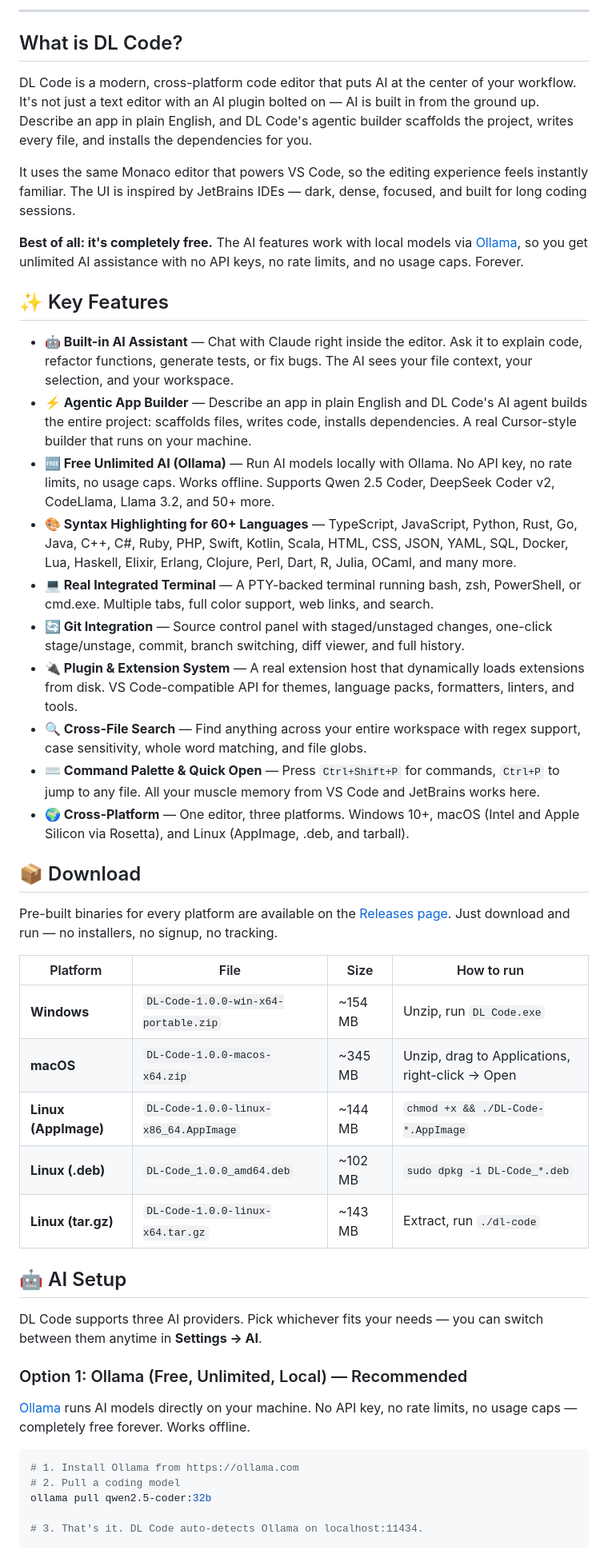
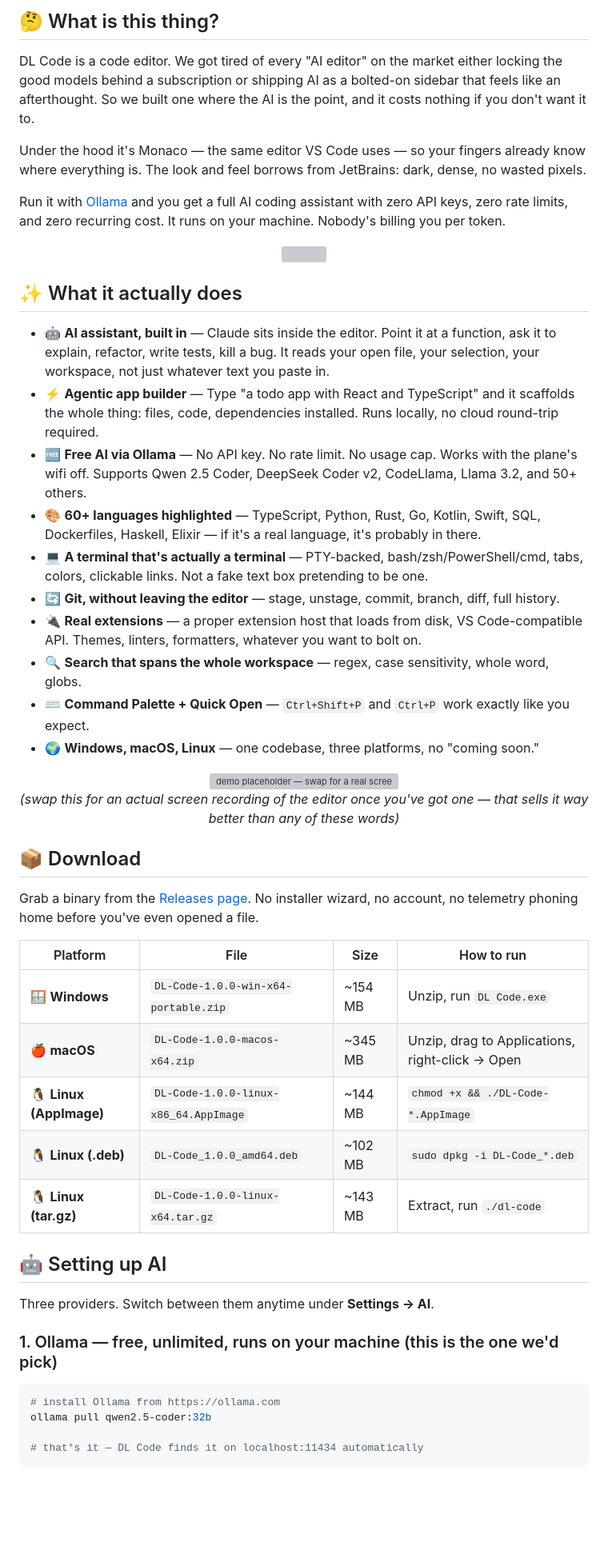
Before and after one commit to deathlegionteamlk/dl-code, a Markdown page: README.md, the part around one of its changes. Shown at 80% size. GitHub-like rendering; blank space fills up the shorter version; grey boxes are pictures that could not be loaded.

````diff
--- a/README.md
+++ b/README.md
@@ -17,54 +17,59 @@ Built with a built-in Claude AI assistant, an agentic app builder, and unlimited
 
 </div>
 
----
+## 🤔 What is this thing?
 
-## What is DL Code?
+DL Code is a code editor. We got tired of every "AI editor" on the market either locking the good models behind a subscription or shipping AI as a bolted-on sidebar that feels like an afterthought. So we built one where the AI is the point, and it costs nothing if you don't want it to.
 
-DL Code is a modern, cross-platform code editor that puts AI at the center of your workflow. It's not just a text editor with an AI plugin bolted on — AI is built in from the ground up. Describe an app in plain English, and DL Code's agentic builder scaffolds the project, writes every file, and installs the dependencies for you.
+Under the hood it's Monaco — the same editor VS Code uses — so your fingers already know where everything is. The look and feel borrows from JetBrains: dark, dense, no wasted pixels.
 
-It uses the same Monaco editor that powers VS Code, so the editing experience feels instantly familiar. The UI is inspired by JetBrains IDEs — dark, dense, focused, and built for long coding sessions.
+Run it with [Ollama](https://ollama.com) and you get a full AI coding assistant with zero API keys, zero rate limits, and zero recurring cost. It runs on your machine. Nobody's billing you per token.
 
-**Best of all: it's completely free.** The AI features work with local models via [Ollama](https://ollama.com), so you get unlimited AI assistance with no API keys, no rate limits, and no usage caps. Forever.
+<div align="center">
+<img src="https://raw.githubusercontent.com/andreasbm/readme/master/assets/lines/rainbow.gif" width="100%"/>
+</div>
 
-## ✨ Key Features
+## ✨ What it actually does
 
-- **🤖 Built-in AI Assistant** — Chat with Claude right inside the editor. Ask it to explain code, refactor functions, generate tests, or fix bugs. The AI sees your file context, your selection, and your workspace.
-- **⚡ Agentic App Builder** — Describe an app in plain English and DL Code's AI agent builds the entire project: scaffolds files, writes code, installs dependencies. A real Cursor-style builder that runs on your machine.
-- **🆓 Free Unlimited AI (Ollama)** — Run AI models locally with Ollama. No API key, no rate limits, no usage caps. Works offline. Supports Qwen 2.5 Coder, DeepSeek Coder v2, CodeLlama, Llama 3.2, and 50+ more.
-- **🎨 Syntax Highlighting for 60+ Languages** — TypeScript, JavaScript, Python, Rust, Go, Java, C++, C#, Ruby, PHP, Swift, Kotlin, Scala, HTML, CSS, JSON, YAML, SQL, Docker, Lua, Haskell, Elixir, Erlang, Clojure, Perl, Dart, R, Julia, OCaml, and many more.
-- **💻 Real Integrated Terminal** — A PTY-backed terminal running bash, zsh, PowerShell, or cmd.exe. Multiple tabs, full color support, web links, and search.
-- **🔄 Git Integration** — Source control panel with staged/unstaged changes, one-click stage/unstage, commit, branch switching, diff viewer, and full history.
-- **🔌 Plugin & Extension System** — A real extension host that dynamically loads extensions from disk. VS Code-compatible API for themes, language packs, formatters, linters, and tools.
-- **🔍 Cross-File Search** — Find anything across your entire workspace with regex support, case sensitivity, whole word matching, and file globs.
-- **⌨️ Command Palette & Quick Open** — Press `Ctrl+Shift+P` for commands, `Ctrl+P` to jump to any file. All your muscle memory from VS Code and JetBrains works here.
-- **🌍 Cross-Platform** — One editor, three platforms. Windows 10+, macOS (Intel and Apple Silicon via Rosetta), and Linux (AppImage, .deb, and tarball).
+- 🤖 **AI assistant, built in** — Claude sits inside the editor. Point it at a function, ask it to explain, refactor, write tests, kill a bug. It reads your open file, your selection, your workspace, not just whatever text you paste in.
+- ⚡ **Agentic app builder** — Type "a todo app with React and TypeScript" and it scaffolds the whole thing: files, code, dependencies installed. Runs locally, no cloud round-trip required.
+- 🆓 **Free AI via Ollama** — No API key. No rate limit. No usage cap. Works with the plane's wifi off. Supports Qwen 2.5 Coder, DeepSeek Coder v2, CodeLlama, Llama 3.2, and 50+ others.
+- 🎨 **60+ languages highlighted** — TypeScript, Python, Rust, Go, Kotlin, Swift, SQL, Dockerfiles, Haskell, Elixir — if it's a real language, it's probably in there.
+- 💻 **A terminal that's actually a terminal** — PTY-backed, bash/zsh/PowerShell/cmd, tabs, colors, clickable links. Not a fake text box pretending to be one.
+- 🔄 **Git, without leaving the editor** — stage, unstage, commit, branch, diff, full history.
+- 🔌 **Real extensions** — a proper extension host that loads from disk, VS Code-compatible API. Themes, linters, formatters, whatever you want to bolt on.
+- 🔍 **Search that spans the whole workspace** — regex, case sensitivity, whole word, globs.
+- ⌨️ **Command Palette + Quick Open** — `Ctrl+Shift+P` and `Ctrl+P` work exactly like you expect.
+- 🌍 **Windows, macOS, Linux** — one codebase, three platforms, no "coming soon."
+
+<div align="center">
+<img src="https://media.giphy.com/media/13FrpeVH09Zrb2/giphy.gif" width="450" alt="demo placeholder — swap for a real screen recording"/>
+
+*(swap this for an actual screen recording of the editor once you've got one — that sells it way better than any of these words)*
+</div>
 
 ## 📦 Download
 
-Pre-built binaries for every platform are available on the [Releases page](https://github.com/deathlegionteamlk/dl-code/releases/latest). Just download and run — no installers, no signup, no tracking.
+Grab a binary from the [Releases page](https://github.com/deathlegionteamlk/dl-code/releases/latest). No installer wizard, no account, no telemetry phoning home before you've even opened a file.
 
 | Platform | File | Size | How to run |
 |----------|------|------|------------|
-| **Windows** | `DL-Code-1.0.0-win-x64-portable.zip` | ~154 MB | Unzip, run `DL Code.exe` |
-| **macOS** | `DL-Code-1.0.0-macos-x64.zip` | ~345 MB | Unzip, drag to Applications, right-click → Open |
-| **Linux (AppImage)** | `DL-Code-1.0.0-linux-x86_64.AppImage` | ~144 MB | `chmod +x && ./DL-Code-*.AppImage` |
-| **Linux (.deb)** | `DL-Code_1.0.0_amd64.deb` | ~102 MB | `sudo dpkg -i DL-Code_*.deb` |
-| **Linux (tar.gz)** | `DL-Code-1.0.0-linux-x64.tar.gz` | ~143 MB | Extract, run `./dl-code` |
+| 🪟 **Windows** | `DL-Code-1.0.0-win-x64-portable.zip` | ~154 MB | Unzip, run `DL Code.exe` |
+| 🍎 **macOS** | `DL-Code-1.0.0-macos-x64.zip` | ~345 MB | Unzip, drag to Applications, right-click → Open |
+| 🐧 **Linux (AppImage)** | `DL-Code-1.0.0-linux-x86_64.AppImage` | ~144 MB | `chmod +x && ./DL-Code-*.AppImage` |
+| 🐧 **Linux (.deb)** | `DL-Code_1.0.0_amd64.deb` | ~102 MB | `sudo dpkg -i DL-Code_*.deb` |
+| 🐧 **Linux (tar.gz)** | `DL-Code-1.0.0-linux-x64.tar.gz` | ~143 MB | Extract, run `./dl-code` |
 
-## 🤖 AI Setup
+## 🤖 Setting up AI
 
-DL Code supports three AI providers. Pick whichever fits your needs — you can switch between them anytime in **Settings → AI**.
+Three providers. Switch between them anytime under **Settings → AI**.
 
-### Option 1: Ollama (Free, Unlimited, Local) — Recommended
-
-[Ollama](https://ollama.com) runs AI models directly on your machine. No API key, no rate limits, no usage caps — completely free forever. Works offline.
+### 1. Ollama — free, unlimited, runs on your machine (this is the one we'd pick)
 
 ```bash
-# 1. Install Ollama from https://ollama.com
-# 2. Pull a coding model
+# install Ollama from https://ollama.com
 ollama pull qwen2.5-coder:32b
 
-# 3. That's it. DL Code auto-detects Ollama on localhost:11434.
+# that's it — DL Code finds it on localhost:11434 automatically
 ```
 
````
Also changed, not shown: other parts of README.md (+91 -101 lines).
